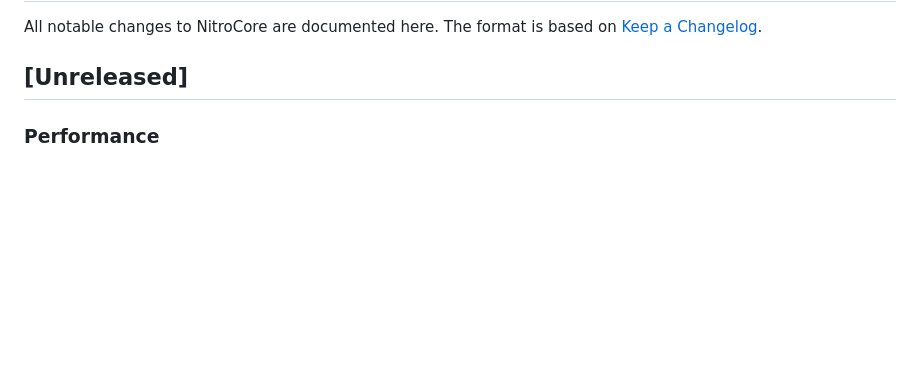
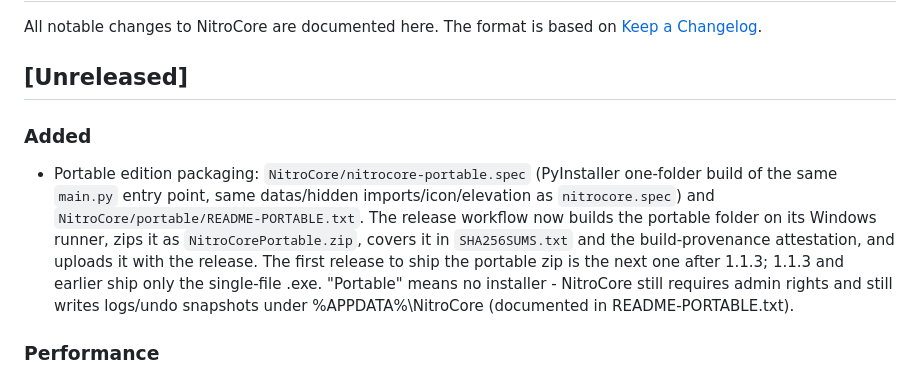
Before and after one commit to TheRealJesusTheHacker/NitroCore, a Markdown page: CHANGELOG.md, the part around the change. Drawn GitHub-style; blank space fills up the shorter version.

Commit message:
CHANGELOG: Unreleased entry for portable edition packaging

```diff
--- a/CHANGELOG.md
+++ b/CHANGELOG.md
@@ -4,6 +4,20 @@ All notable changes to NitroCore are documented here. The format is based on
 [Keep a Changelog](https://keepachangelog.com/en/1.0.0/).
 
 ## [Unreleased]
+
+### Added
+- Portable edition packaging: `NitroCore/nitrocore-portable.spec`
+  (PyInstaller one-folder build of the same `main.py` entry point,
+  same datas/hidden imports/icon/elevation as `nitrocore.spec`) and
+  `NitroCore/portable/README-PORTABLE.txt`. The release workflow now
+  builds the portable folder on its Windows runner, zips it as
+  `NitroCorePortable.zip`, covers it in `SHA256SUMS.txt` and the
+  build-provenance attestation, and uploads it with the release.
+  The first release to ship the portable zip is the next one after
+  1.1.3; 1.1.3 and earlier ship only the single-file .exe.
+  "Portable" means no installer - NitroCore still requires admin
+  rights and still writes logs/undo snapshots under
+  %APPDATA%\NitroCore (documented in README-PORTABLE.txt).
 
 ### Performance
 - Headless `--dry-run` no longer imports tkinter or the GUI modules
```
